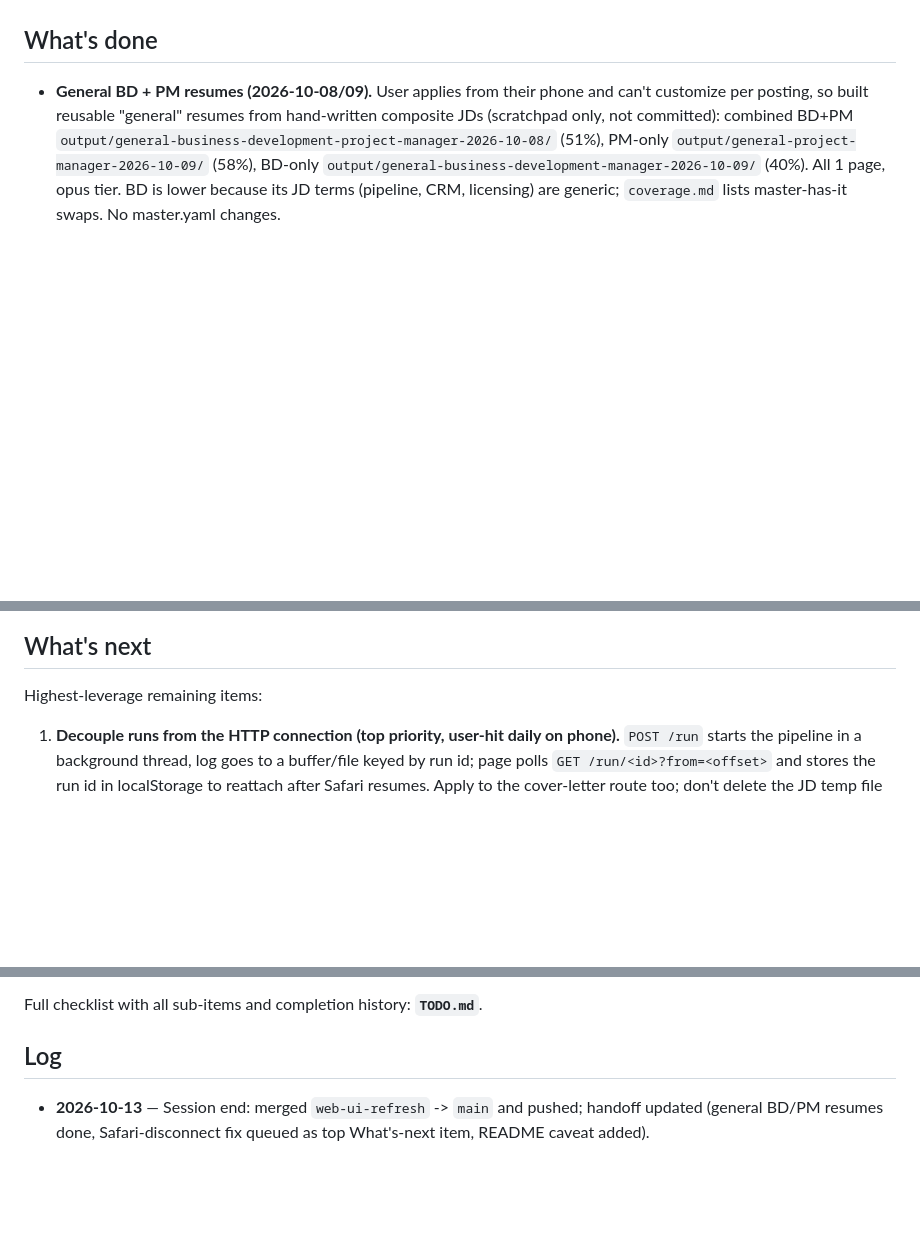
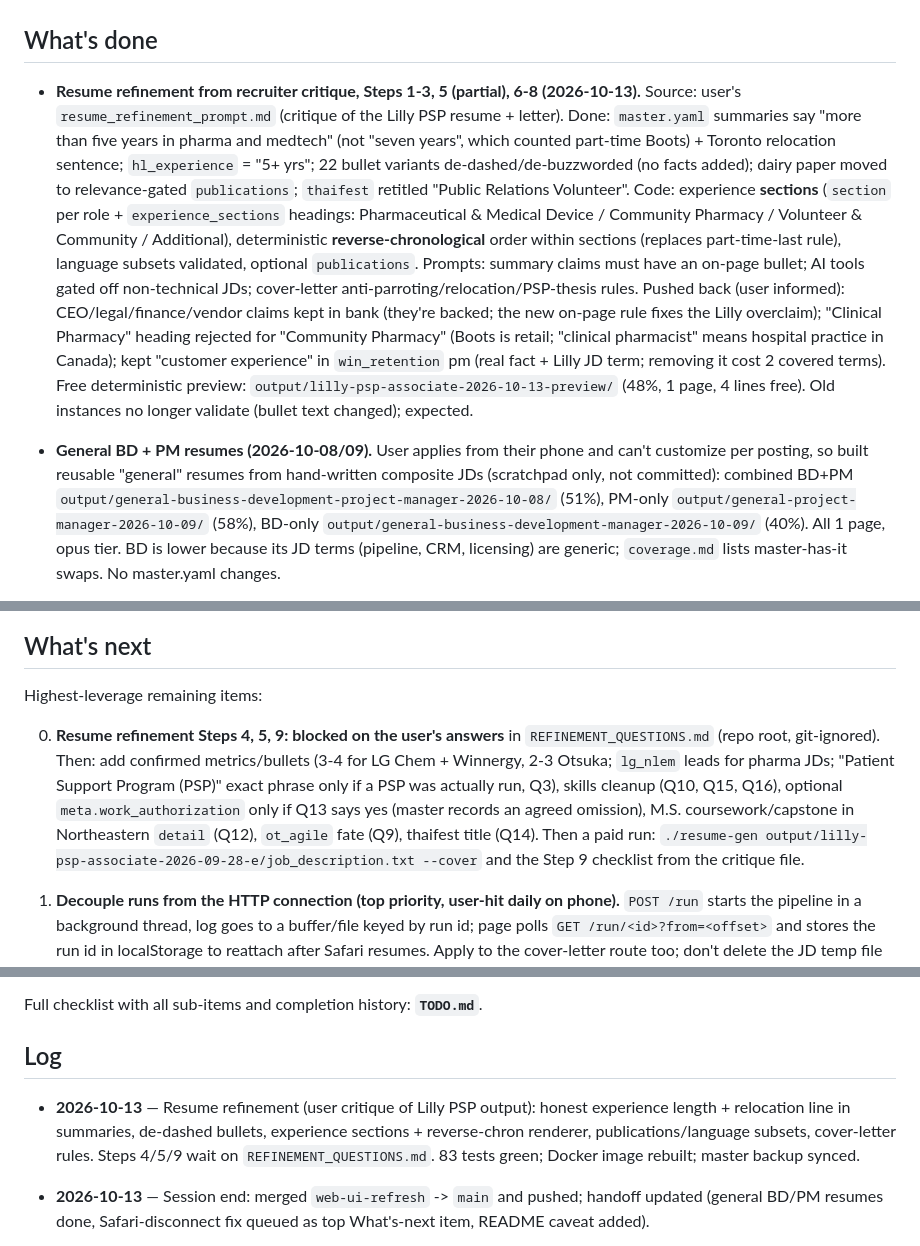
Before and after one commit to JJoopjip/ai-resume-generator, a Markdown page: SESSION_HANDOFF.md, 3 parts joined by grey strips. Rendered like a GitHub page; blank space fills up the shorter version.

Commit message:
SESSION_HANDOFF: log resume refinement (steps 1-3, 6-8) and queue answer-blocked steps
Co-Authored-By: Claude Opus 5.5 <noreply@anthropic.com>

```diff
--- a/SESSION_HANDOFF.md
+++ b/SESSION_HANDOFF.md
@@ -13,6 +13,28 @@ this file only summarizes the current front line.
 
 ## What's done
 
+- **Resume refinement from recruiter critique, Steps 1-3, 5 (partial), 6-8
+  (2026-10-13).** Source: user's `resume_refinement_prompt.md` (critique of
+  the Lilly PSP resume + letter). Done: `master.yaml` summaries say "more
+  than five years in pharma and medtech" (not "seven years", which counted
+  part-time Boots) + Toronto relocation sentence; `hl_experience` = "5+ yrs";
+  22 bullet variants de-dashed/de-buzzworded (no facts added); dairy paper
+  moved to relevance-gated `publications`; `thaifest` retitled "Public
+  Relations Volunteer". Code: experience **sections** (`section` per role +
+  `experience_sections` headings: Pharmaceutical & Medical Device /
+  Community Pharmacy / Volunteer & Community / Additional), deterministic
+  **reverse-chronological** order within sections (replaces part-time-last
+  rule), language subsets validated, optional `publications`. Prompts:
+  summary claims must have an on-page bullet; AI tools gated off
+  non-technical JDs; cover-letter anti-parroting/relocation/PSP-thesis rules.
+  Pushed back (user informed): CEO/legal/finance/vendor claims kept in bank
+  (they're backed; the new on-page rule fixes the Lilly overclaim); "Clinical
+  Pharmacy" heading rejected for "Community Pharmacy" (Boots is retail;
+  "clinical pharmacist" means hospital practice in Canada); kept "customer
+  experience" in `win_retention` pm (real fact + Lilly JD term; removing it
+  cost 2 covered terms). Free deterministic preview:
+  `output/lilly-psp-associate-2026-10-13-preview/` (48%, 1 page, 4 lines
+  free). Old instances no longer validate (bullet text changed); expected.
 - **General BD + PM resumes (2026-10-08/09).** User applies from their phone
   and can't customize per posting, so built reusable "general" resumes from
   hand-written composite JDs (scratchpad only, not committed): combined BD+PM
@@ -566,6 +588,16 @@ this file only summarizes the current front line.
 
 Highest-leverage remaining items:
 
+0. **Resume refinement Steps 4, 5, 9: blocked on the user's answers** in
+   `REFINEMENT_QUESTIONS.md` (repo root, git-ignored). Then: add confirmed
+   metrics/bullets (3-4 for LG Chem + Winnergy, 2-3 Otsuka; `lg_nlem` leads
+   for pharma JDs; "Patient Support Program (PSP)" exact phrase only if a PSP
+   was actually run, Q3), skills cleanup (Q10, Q15, Q16), optional
+   `meta.work_authorization` only if Q13 says yes (master records an agreed
+   omission), M.S. coursework/capstone in Northeastern `detail` (Q12),
+   `ot_agile` fate (Q9), thaifest title (Q14). Then a paid run:
+   `./resume-gen output/lilly-psp-associate-2026-09-28-e/job_description.txt --cover`
+   and the Step 9 checklist from the critique file.
 1. **Decouple runs from the HTTP connection (top priority, user-hit daily on
    phone).** `POST /run` starts the pipeline in a background thread, log goes
    to a buffer/file keyed by run id; page polls `GET /run/<id>?from=<offset>`
@@ -876,6 +908,7 @@ Full checklist with all sub-items and completion history: **`TODO.md`**.
 
 ## Log
 
+- **2026-10-13** — Resume refinement (user critique of Lilly PSP output): honest experience length + relocation line in summaries, de-dashed bullets, experience sections + reverse-chron renderer, publications/language subsets, cover-letter rules. Steps 4/5/9 wait on `REFINEMENT_QUESTIONS.md`. 83 tests green; Docker image rebuilt; master backup synced.
 - **2026-10-13** — Session end: merged `web-ui-refresh` -> `main` and pushed; handoff updated (general BD/PM resumes done, Safari-disconnect fix queued as top What's-next item, README caveat added).
 - **2026-10-09** — Automated tailor run: `output/general-project-manager-2026-10-09/` — 1 page(s), 58% coverage, ~$3.79, opus *(logged automatically by scripts/append_handoff_log.py)*
 - **2026-10-09** — Automated tailor run: `output/general-business-development-manager-2026-10-09/` — 1 page(s), 40% coverage, ~$3.17, opus *(logged automatically by scripts/append_handoff_log.py)*
```
